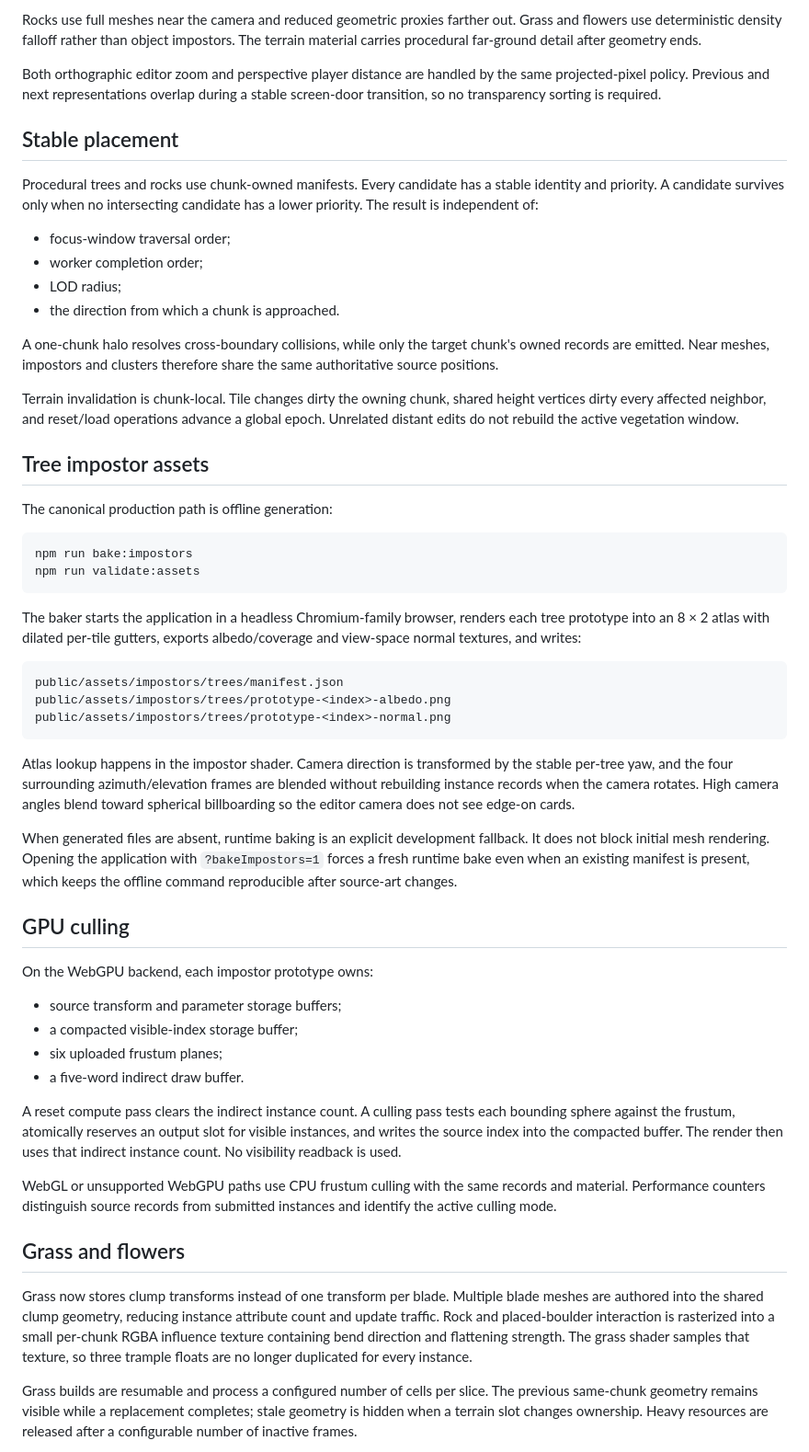
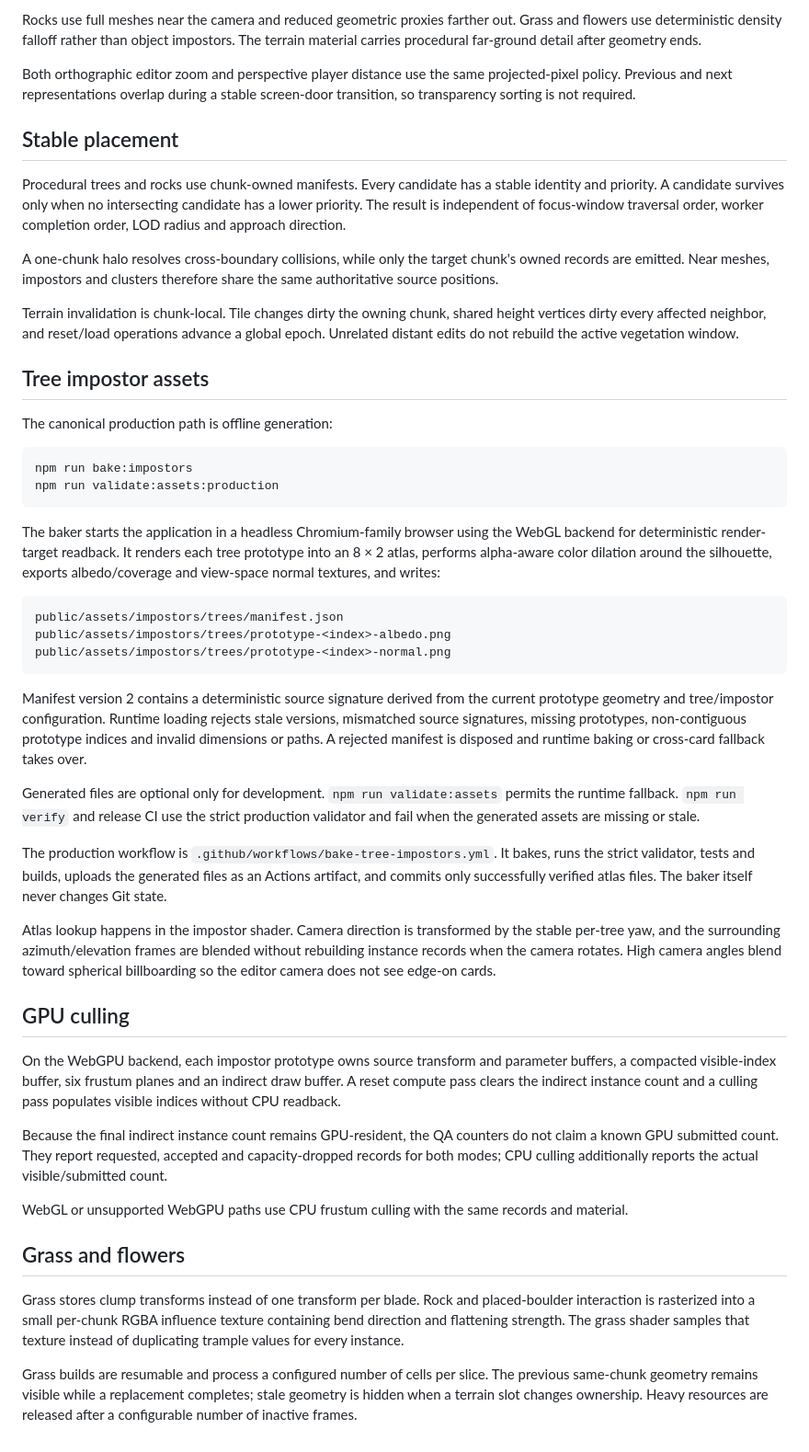
Before and after one commit to danielsobrado/SimCity-DnD, a Markdown page: docs/lod-impostor-plan.md, the part around one of its changes. Shown at 92% size. Rendered like a GitHub page.

Commit message:
docs: correct impostor production status

````diff
--- a/docs/lod-impostor-plan.md
+++ b/docs/lod-impostor-plan.md
@@ -27,20 +29,16 @@ Rocks use full meshes near the camera and reduced geometric proxies farther out.
 Grass and flowers use deterministic density falloff rather than object impostors.
 The terrain material carries procedural far-ground detail after geometry ends.
 
-Both orthographic editor zoom and perspective player distance are handled by the
-same projected-pixel policy. Previous and next representations overlap during a
-stable screen-door transition, so no transparency sorting is required.
+Both orthographic editor zoom and perspective player distance use the same
+projected-pixel policy. Previous and next representations overlap during a stable
+screen-door transition, so transparency sorting is not required.
 
 ## Stable placement
 
 Procedural trees and rocks use chunk-owned manifests. Every candidate has a
 stable identity and priority. A candidate survives only when no intersecting
-candidate has a lower priority. The result is independent of:
-
-- focus-window traversal order;
-- worker completion order;
-- LOD radius;
-- the direction from which a chunk is approached.
+candidate has a lower priority. The result is independent of focus-window
+traversal order, worker completion order, LOD radius and approach direction.
 
 A one-chunk halo resolves cross-boundary collisions, while only the target
 chunk's owned records are emitted. Near meshes, impostors and clusters therefore
@@ -57,12 +55,13 @@ The canonical production path is offline generation:
 
 ```bash
 npm run bake:impostors
-npm run validate:assets
+npm run validate:assets:production
 ```
 
-The baker starts the application in a headless Chromium-family browser, renders
-each tree prototype into an 8 × 2 atlas with dilated per-tile gutters, exports albedo/coverage and view-space
-normal textures, and writes:
+The baker starts the application in a headless Chromium-family browser using the
+WebGL backend for deterministic render-target readback. It renders each tree
+prototype into an 8 × 2 atlas, performs alpha-aware color dilation around the
+silhouette, exports albedo/coverage and view-space normal textures, and writes:
 
 ```text
 public/assets/impostors/trees/manifest.json
@@ -70,43 +69,48 @@ public/assets/impostors/trees/prototype-<index>-albedo.png
 public/assets/impostors/trees/prototype-<index>-normal.png
 ```
 
+Manifest version 2 contains a deterministic source signature derived from the
+current prototype geometry and tree/impostor configuration. Runtime loading
+rejects stale versions, mismatched source signatures, missing prototypes,
+non-contiguous prototype indices and invalid dimensions or paths. A rejected
+manifest is disposed and runtime baking or cross-card fallback takes over.
+
+Generated files are optional only for development. `npm run validate:assets`
+permits the runtime fallback. `npm run verify` and release CI use the strict
+production validator and fail when the generated assets are missing or stale.
+
+The production workflow is `.github/workflows/bake-tree-impostors.yml`. It bakes,
+runs the strict validator, tests and builds, uploads the generated files as an
+Actions artifact, and commits only successfully verified atlas files. The baker
+itself never changes Git state.
+
 Atlas lookup happens in the impostor shader. Camera direction is transformed by
-the stable per-tree yaw, and the four surrounding azimuth/elevation frames are blended
+the stable per-tree yaw, and the surrounding azimuth/elevation frames are blended
 without rebuilding instance records when the camera rotates. High camera angles
 blend toward spherical billboarding so the editor camera does not see edge-on
 cards.
 
-When generated files are absent, runtime baking is an explicit development
-fallback. It does not block initial mesh rendering. Opening the application with
-`?bakeImpostors=1` forces a fresh runtime bake even when an existing manifest is
-present, which keeps the offline command reproducible after source-art changes.
-
 ## GPU culling
 
-On the WebGPU backend, each impostor prototype owns:
+On the WebGPU backend, each impostor prototype owns source transform and parameter
+buffers, a compacted visible-index buffer, six frustum planes and an indirect draw
+buffer. A reset compute pass clears the indirect instance count and a culling pass
+populates visible indices without CPU readback.
 
-- source transform and parameter storage buffers;
-- a compacted visible-index storage buffer;
-- six uploaded frustum planes;
-- a five-word indirect draw buffer.
-
-A reset compute pass clears the indirect instance count. A culling pass tests
-each bounding sphere against the frustum, atomically reserves an output slot for
-visible instances, and writes the source index into the compacted buffer. The
-render then uses that indirect instance count. No visibility readback is used.
+Because the final indirect instance count remains GPU-resident, the QA counters
+do not claim a known GPU submitted count. They report requested, accepted and
+capacity-dropped records for both modes; CPU culling additionally reports the
+actual visible/submitted count.
 
 WebGL or unsupported WebGPU paths use CPU frustum culling with the same records
-and material. Performance counters distinguish source records from submitted
-instances and identify the active culling mode.
+and material.
 
 ## Grass and flowers
 
-Grass now stores clump transforms instead of one transform per blade. Multiple
-blade meshes are authored into the shared clump geometry, reducing instance
-attribute count and update traffic. Rock and placed-boulder interaction is
-rasterized into a small per-chunk RGBA influence texture containing bend
-direction and flattening strength. The grass shader samples that texture, so
-three trample floats are no longer duplicated for every instance.
+Grass stores clump transforms instead of one transform per blade. Rock and
+placed-boulder interaction is rasterized into a small per-chunk RGBA influence
+texture containing bend direction and flattening strength. The grass shader
+samples that texture instead of duplicating trample values for every instance.
 
 Grass builds are resumable and process a configured number of cells per slice.
 The previous same-chunk geometry remains visible while a replacement completes;
````
Also changed, not shown: other parts of docs/lod-impostor-plan.md (+26 -31 lines).
